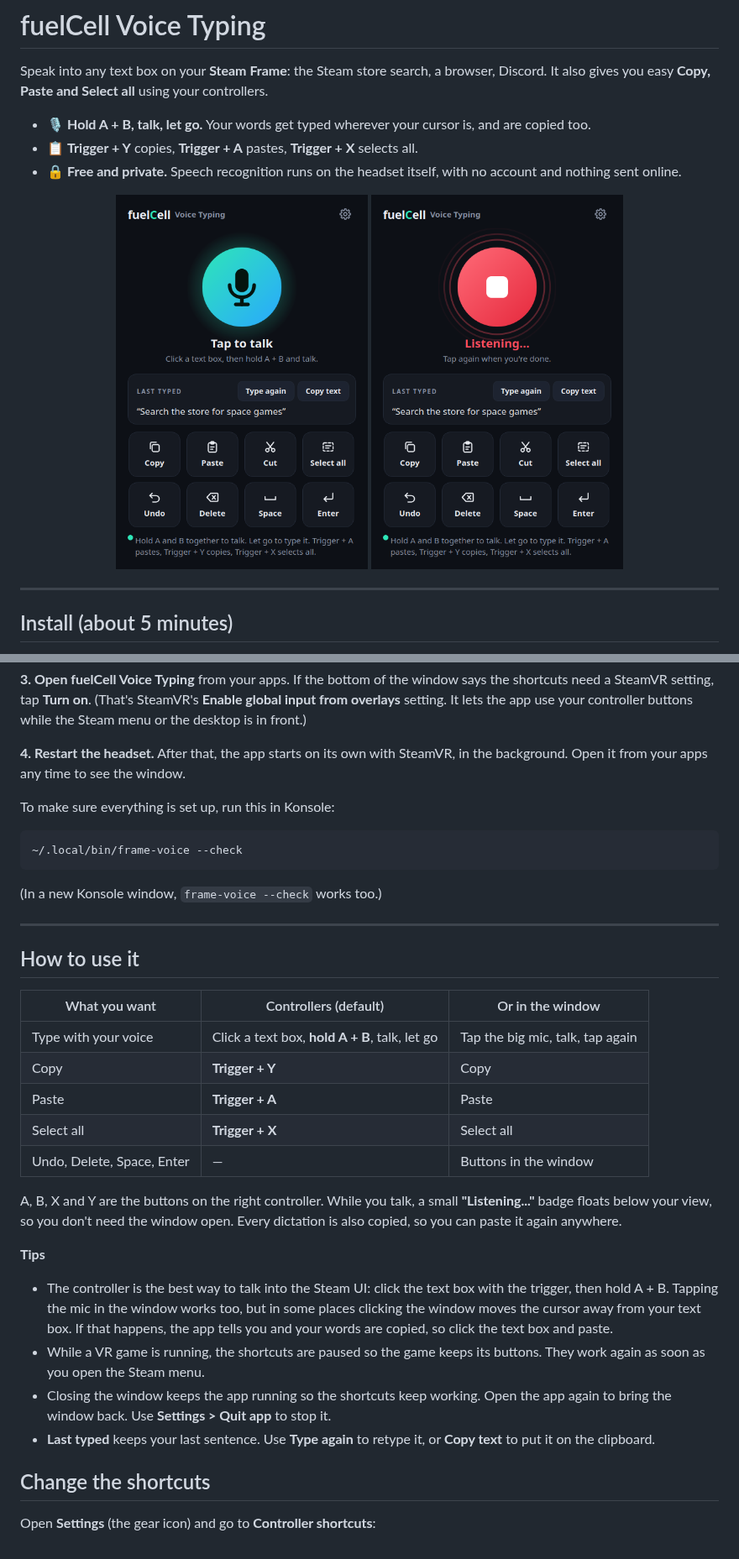
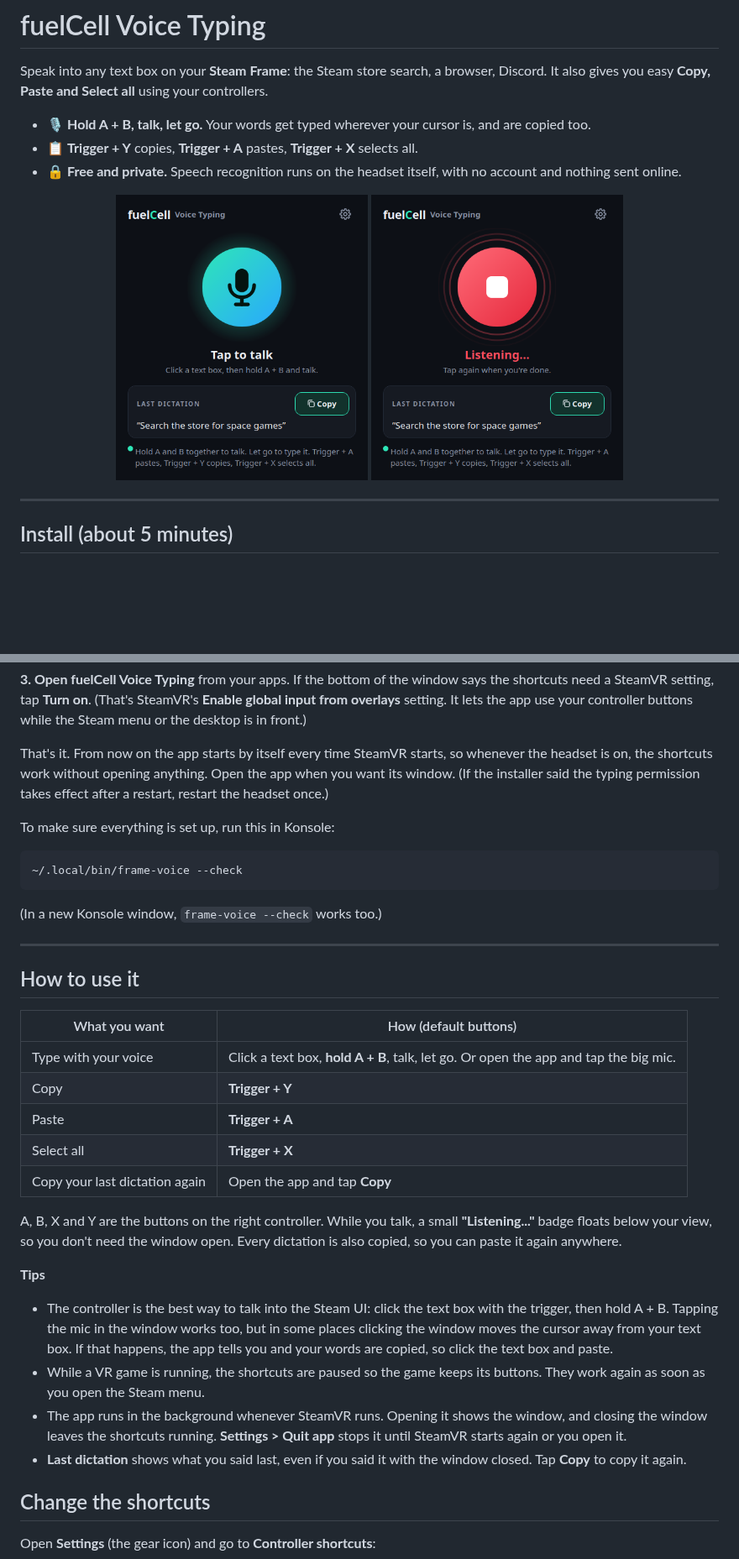
Before and after one commit to juanramosjr1/frame-voice, a Markdown page: README.md, 2 parts joined by grey strips. Shown at 84% size. GitHub-like rendering; pictures changed too: docs/app.png, docs/listening.png; blank space fills up the shorter version.

```diff
--- a/README.md
+++ b/README.md
@@ -33,7 +33,7 @@ The installer shows 5 steps and tells you when it's done. Running it again updat
 
 **3. Open fuelCell Voice Typing** from your apps. If the bottom of the window says the shortcuts need a SteamVR setting, tap **Turn on**. (That's SteamVR's **Enable global input from overlays** setting. It lets the app use your controller buttons while the Steam menu or the desktop is in front.)
 
-**4. Restart the headset.** After that, the app starts on its own with SteamVR, in the background. Open it from your apps any time to see the window.
+That's it. From now on the app starts by itself every time SteamVR starts, so whenever the headset is on, the shortcuts work without opening anything. Open the app when you want its window. (If the installer said the typing permission takes effect after a restart, restart the headset once.)
 
 To make sure everything is set up, run this in Konsole:
 
@@ -47,21 +47,21 @@ To make sure everything is set up, run this in Konsole:
 
 ## How to use it
 
-| What you want | Controllers (default) | Or in the window |
-| --- | --- | --- |
-| Type with your voice | Click a text box, **hold A + B**, talk, let go | Tap the big mic, talk, tap again |
-| Copy | **Trigger + Y** | Copy |
-| Paste | **Trigger + A** | Paste |
-| Select all | **Trigger + X** | Select all |
-| Undo, Delete, Space, Enter | — | Buttons in the window |
+| What you want | How (default buttons) |
+| --- | --- |
+| Type with your voice | Click a text box, **hold A + B**, talk, let go. Or open the app and tap the big mic. |
+| Copy | **Trigger + Y** |
+| Paste | **Trigger + A** |
+| Select all | **Trigger + X** |
+| Copy your last dictation again | Open the app and tap **Copy** |
 
 A, B, X and Y are the buttons on the right controller. While you talk, a small **"Listening..."** badge floats below your view, so you don't need the window open. Every dictation is also copied, so you can paste it again anywhere.
 
 **Tips**
 - The controller is the best way to talk into the Steam UI: click the text box with the trigger, then hold A + B. Tapping the mic in the window works too, but in some places clicking the window moves the cursor away from your text box. If that happens, the app tells you and your words are copied, so click the text box and paste.
 - While a VR game is running, the shortcuts are paused so the game keeps its buttons. They work again as soon as you open the Steam menu.
-- Closing the window keeps the app running so the shortcuts keep working. Open the app again to bring the window back. Use **Settings > Quit app** to stop it.
-- **Last typed** keeps your last sentence. Use **Type again** to retype it, or **Copy text** to put it on the clipboard.
+- The app runs in the background whenever SteamVR runs. Opening it shows the window, and closing the window leaves the shortcuts running. **Settings > Quit app** stops it until SteamVR starts again or you open it.
+- **Last dictation** shows what you said last, even if you said it with the window closed. Tap **Copy** to copy it again.
 
 ## Change the shortcuts
 
```
Also changed, not shown: other parts of README.md (+3 -1 lines), 14 other files.
